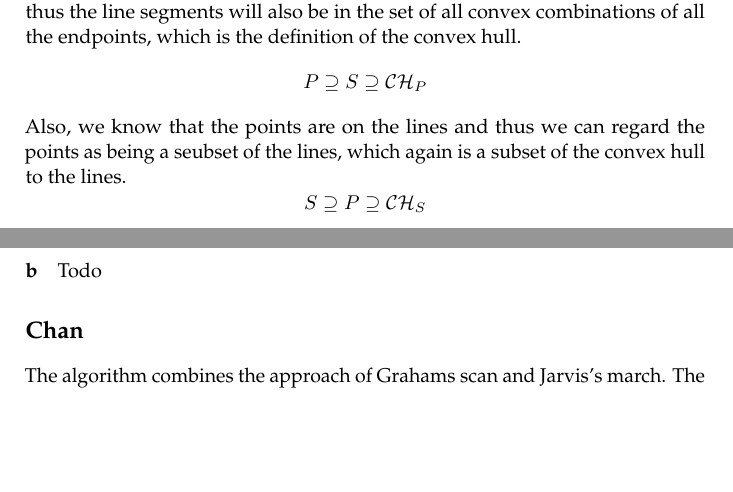
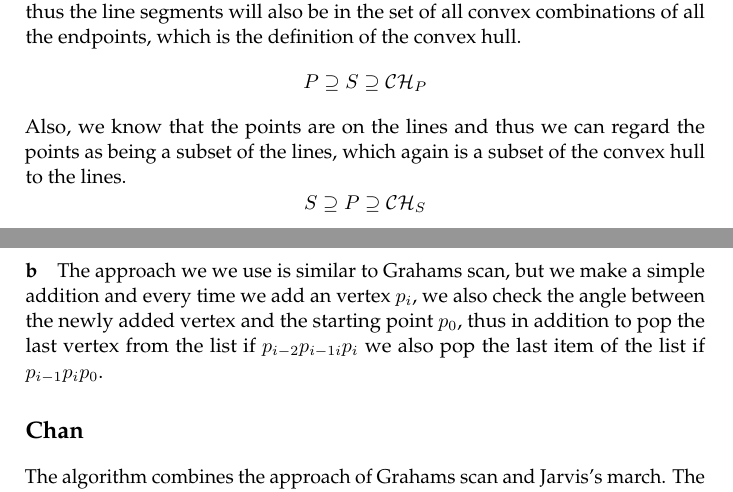
Before and after one commit to brunsgaard/computational-geometry, a LaTeX book (assignment1/assignment1.tex): two parts of pages 1 and 2 of 3, joined at a grey line, cut so that both start at the same text, the shorter picture padded with empty space. Compiled offline with pdfLaTeX.

Commit message:
a bit of text added to 1.14

```diff
--- a/assignment1/assignment1.tex
+++ b/assignment1/assignment1.tex
@@ -32,12 +32,17 @@ endpoints, and thus the line segments will also be in the set of all convex
 combinations of all the endpoints, which is the definition of the convex hull.
 $$ P \supseteq S \supseteq \mathcal{CH}_P $$
 Also, we know that the points are on the lines and thus we can regard the
-points as being a seubset of the lines, which again is a subset of the convex
+points as being a subset of the lines, which again is a subset of the convex
 hull to the lines.
 $$ S \supseteq P \supseteq \mathcal{CH}_S $$
 Thus,
 $$ \mathcal{CH}_S = \mathcal{CH}_P $$
-\paragraph{b} Todo
+\paragraph{b} The approach we we use is similar to Grahams scan, but we make
+a simple addition and every time we add an vertex $p_{i}$, we also check the
+angle between the newly added vertex and the starting point $p_0$, thus in
+addition to pop the last vertex from the list if $p_{i-2}p_{i-1i}p_{i}$ we
+also pop the last item of the list if $p_{i-1}p_{i}p_{0}$.
+
 
 \chapter*{Chan}
 The algorithm combines the approach of Grahams scan and Jarvis’s march. The
```
